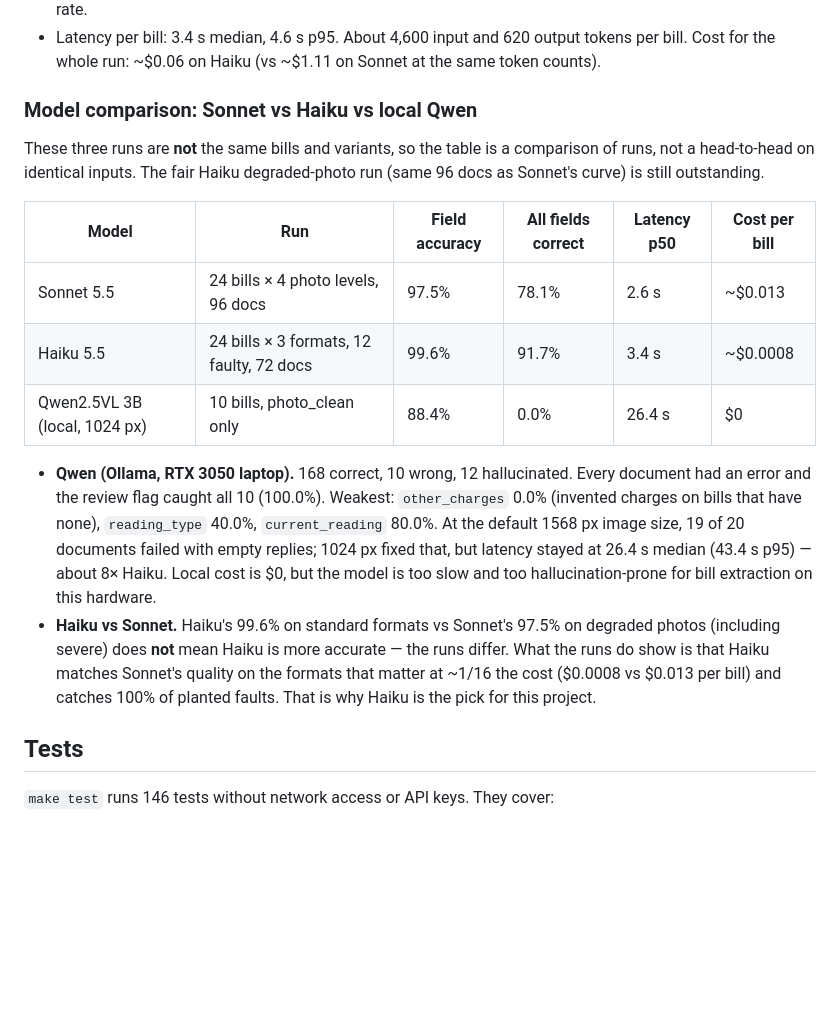
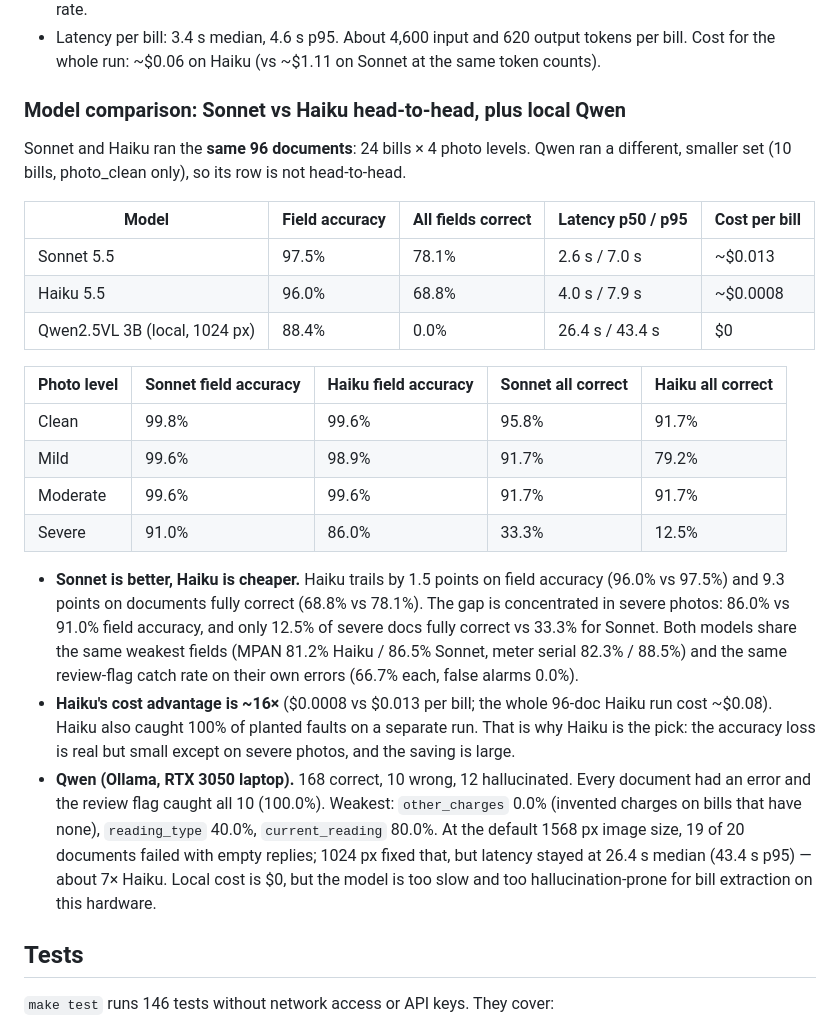
Before and after one commit to SujahathMSM/energy-bill-extractor, a Markdown page: README.md, the part around the change. GitHub-like rendering; blank space fills up the shorter version.

Commit message:
Update model comparison to true Sonnet vs Haiku head-to-head

```diff
--- a/README.md
+++ b/README.md
@@ -366,32 +366,44 @@ Haiku 5.5, run on 17 October 2026: 24 bills × 3 formats (PDF, scan, photo), so
   tokens per bill. Cost for the whole run: ~$0.06 on Haiku (vs ~$1.11 on
   Sonnet at the same token counts).
 
-### Model comparison: Sonnet vs Haiku vs local Qwen
+### Model comparison: Sonnet vs Haiku head-to-head, plus local Qwen
 
-These three runs are **not** the same bills and variants, so the table is a
-comparison of runs, not a head-to-head on identical inputs. The fair Haiku
-degraded-photo run (same 96 docs as Sonnet's curve) is still outstanding.
+Sonnet and Haiku ran the **same 96 documents**: 24 bills × 4 photo levels.
+Qwen ran a different, smaller set (10 bills, photo_clean only), so its row
+is not head-to-head.
 
-| Model | Run | Field accuracy | All fields correct | Latency p50 | Cost per bill |
-|---|---|---|---|---|---|
-| Sonnet 5.5 | 24 bills × 4 photo levels, 96 docs | 97.5% | 78.1% | 2.6 s | ~$0.013 |
-| Haiku 5.5 | 24 bills × 3 formats, 12 faulty, 72 docs | 99.6% | 91.7% | 3.4 s | ~$0.0008 |
-| Qwen2.5VL 3B (local, 1024 px) | 10 bills, photo_clean only | 88.4% | 0.0% | 26.4 s | $0 |
+| Model | Field accuracy | All fields correct | Latency p50 / p95 | Cost per bill |
+|---|---|---|---|---|
+| Sonnet 5.5 | 97.5% | 78.1% | 2.6 s / 7.0 s | ~$0.013 |
+| Haiku 5.5 | 96.0% | 68.8% | 4.0 s / 7.9 s | ~$0.0008 |
+| Qwen2.5VL 3B (local, 1024 px) | 88.4% | 0.0% | 26.4 s / 43.4 s | $0 |
 
+| Photo level | Sonnet field accuracy | Haiku field accuracy | Sonnet all correct | Haiku all correct |
+|---|---|---|---|---|
+| Clean | 99.8% | 99.6% | 95.8% | 91.7% |
+| Mild | 99.6% | 98.9% | 91.7% | 79.2% |
+| Moderate | 99.6% | 99.6% | 91.7% | 91.7% |
+| Severe | 91.0% | 86.0% | 33.3% | 12.5% |
+
+- **Sonnet is better, Haiku is cheaper.** Haiku trails by 1.5 points on field
+  accuracy (96.0% vs 97.5%) and 9.3 points on documents fully correct
+  (68.8% vs 78.1%). The gap is concentrated in severe photos: 86.0% vs
+  91.0% field accuracy, and only 12.5% of severe docs fully correct vs
+  33.3% for Sonnet. Both models share the same weakest fields (MPAN 81.2%
+  Haiku / 86.5% Sonnet, meter serial 82.3% / 88.5%) and the same review-flag
+  catch rate on their own errors (66.7% each, false alarms 0.0%).
+- **Haiku's cost advantage is ~16×** ($0.0008 vs $0.013 per bill; the whole
+  96-doc Haiku run cost ~$0.08). Haiku also caught 100% of planted faults
+  on a separate run. That is why Haiku is the pick: the accuracy loss is
+  real but small except on severe photos, and the saving is large.
 - **Qwen (Ollama, RTX 3050 laptop).** 168 correct, 10 wrong, 12 hallucinated.
   Every document had an error and the review flag caught all 10 (100.0%).
   Weakest: `other_charges` 0.0% (invented charges on bills that have none),
   `reading_type` 40.0%, `current_reading` 80.0%. At the default 1568 px
   image size, 19 of 20 documents failed with empty replies; 1024 px fixed
-  that, but latency stayed at 26.4 s median (43.4 s p95) — about 8× Haiku.
+  that, but latency stayed at 26.4 s median (43.4 s p95) — about 7× Haiku.
   Local cost is $0, but the model is too slow and too hallucination-prone for
   bill extraction on this hardware.
-- **Haiku vs Sonnet.** Haiku's 99.6% on standard formats vs Sonnet's 97.5%
-  on degraded photos (including severe) does **not** mean Haiku is more
-  accurate — the runs differ. What the runs do show is that Haiku matches
-  Sonnet's quality on the formats that matter at ~1/16 the cost ($0.0008 vs
-  $0.013 per bill) and catches 100% of planted faults. That is why Haiku is
-  the pick for this project.
 
 ## Tests
 
```
